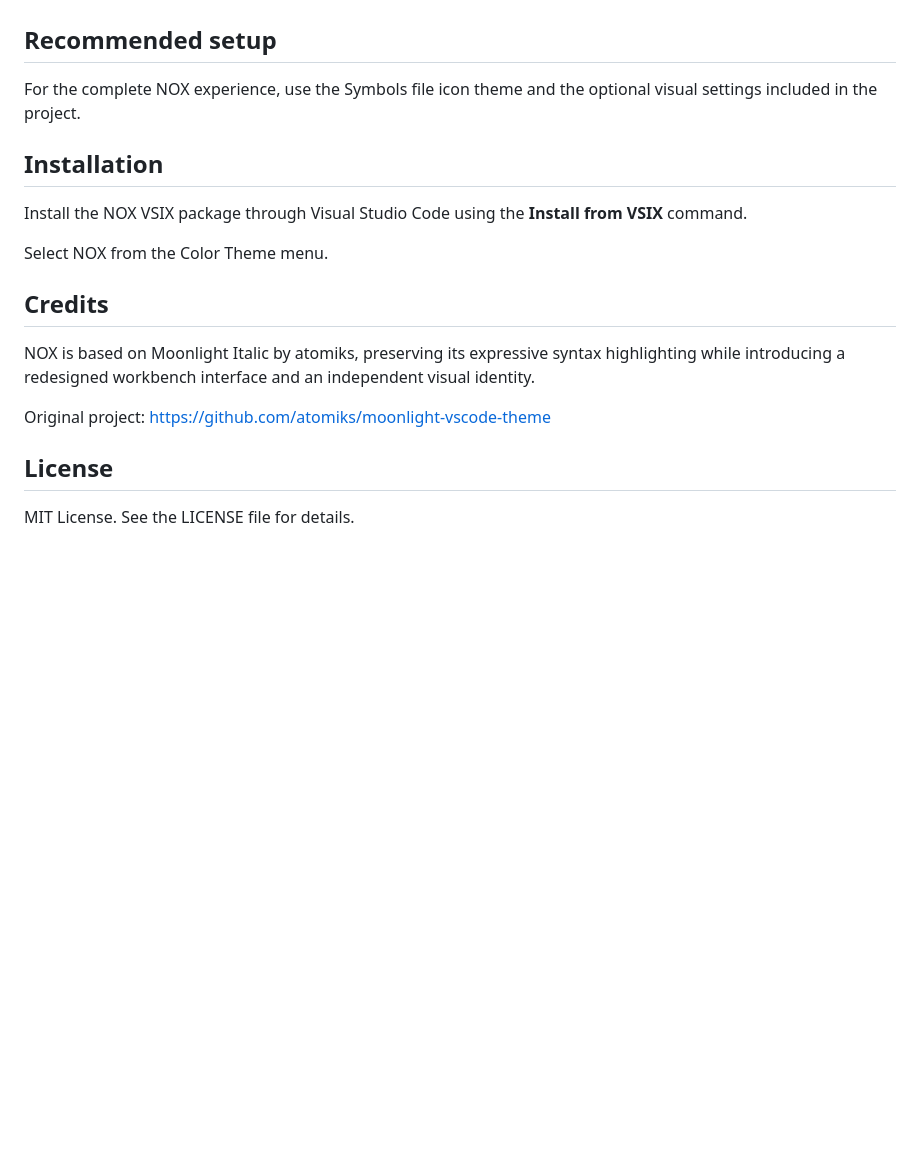
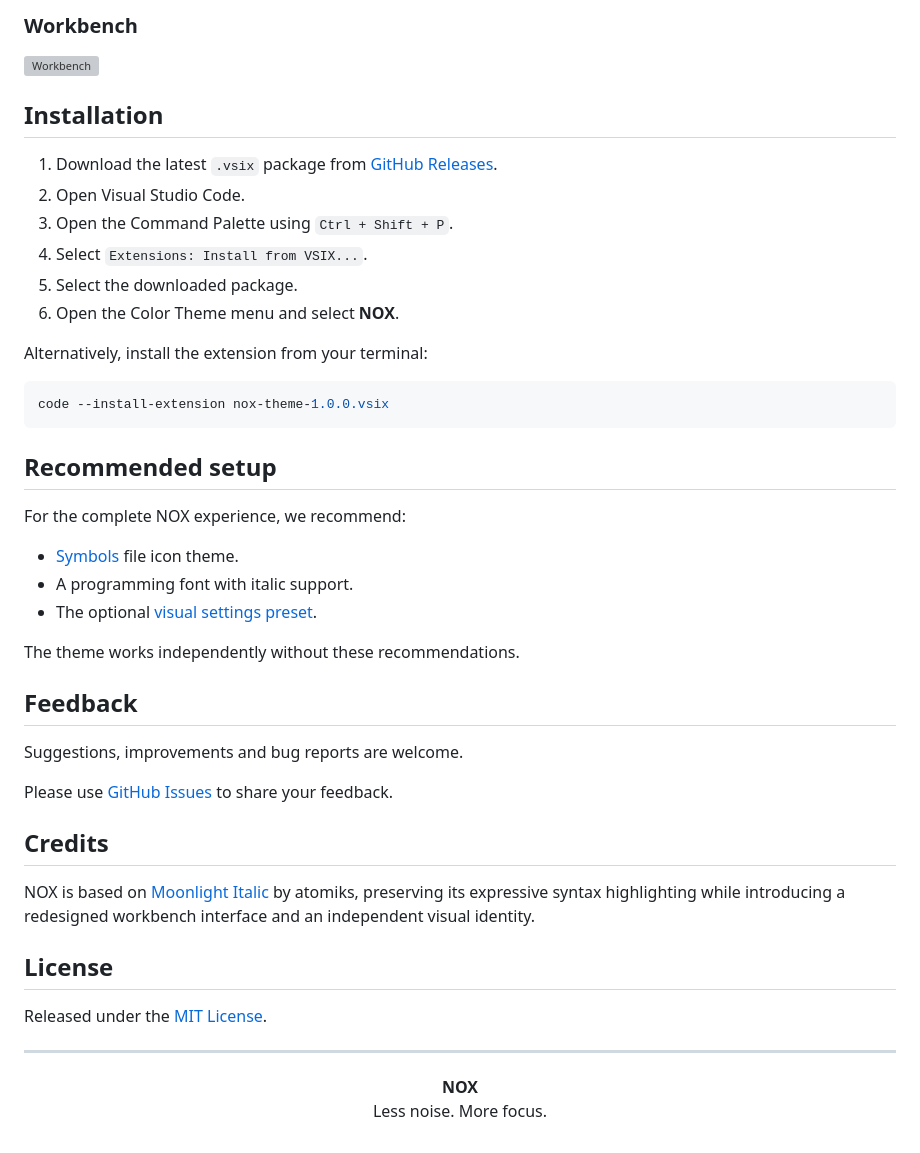
Before and after one commit to romezvz/nox-theme, a Markdown page: README.md, the part around one of its changes. Drawn GitHub-style; blank space fills up the shorter version; grey boxes are pictures that could not be loaded.

````diff
--- a/README.md
+++ b/README.md
@@ -16,20 +74,52 @@ NOX is a minimalist dark theme for Visual Studio Code, designed to provide a cle
+### Workbench
+
+![Workbench](https://raw.githubusercontent.com/romezvz/nox-theme/main/assets/screenshots/workbench.png)
+
+## Installation
+
+1. Download the latest `.vsix` package from [GitHub Releases](https://github.com/romezvz/nox-theme/releases).
+2. Open Visual Studio Code.
+3. Open the Command Palette using `Ctrl + Shift + P`.
+4. Select `Extensions: Install from VSIX...`.
+5. Select the downloaded package.
+6. Open the Color Theme menu and select **NOX**.
+
+Alternatively, install the extension from your terminal:
+
+```bash
+code --install-extension nox-theme-1.0.0.vsix
+```
 
 ## Recommended setup
 
-For the complete NOX experience, use the Symbols file icon theme and the optional visual settings included in the project.
+For the complete NOX experience, we recommend:
 
-## Installation
+- [Symbols](https://marketplace.visualstudio.com/items?itemName=miguelsolorio.symbols) file icon theme.
+- A programming font with italic support.
+- The optional [visual settings preset](presets/settings.visual.json).
 
-Install the NOX VSIX package through Visual Studio Code using the **Install from VSIX** command.
+The theme works independently without these recommendations.
 
-Select NOX from the Color Theme menu.
+## Feedback
+
+Suggestions, improvements and bug reports are welcome.
+
+Please use [GitHub Issues](https://github.com/romezvz/nox-theme/issues) to share your feedback.
 
 ## Credits
 
-NOX is based on Moonlight Italic by atomiks, preserving its expressive syntax highlighting while introducing a redesigned workbench interface and an independent visual identity.
-
-Original project: https://github.com/atomiks/moonlight-vscode-theme
+NOX is based on [Moonlight Italic](https://github.com/atomiks/moonlight-vscode-theme)
+by atomiks, preserving its expressive syntax highlighting while introducing
+a redesigned workbench interface and an independent visual identity.
 
 ## License
 
-MIT License. See the LICENSE file for details.
+Released under the [MIT License](LICENSE).
+
+---
+
+<p align="center">
+  <strong>NOX</strong>
+  <br />
+  Less noise. More focus.
+</p>
````
Also changed, not shown: other parts of README.md (+63 -5 lines), assets/screenshots/extra.png (added), assets/screenshots/html.png (added), assets/screenshots/preview.png (added), assets/screenshots/scss.png (added), assets/screenshots/typescript.png (added), 1 other file.
